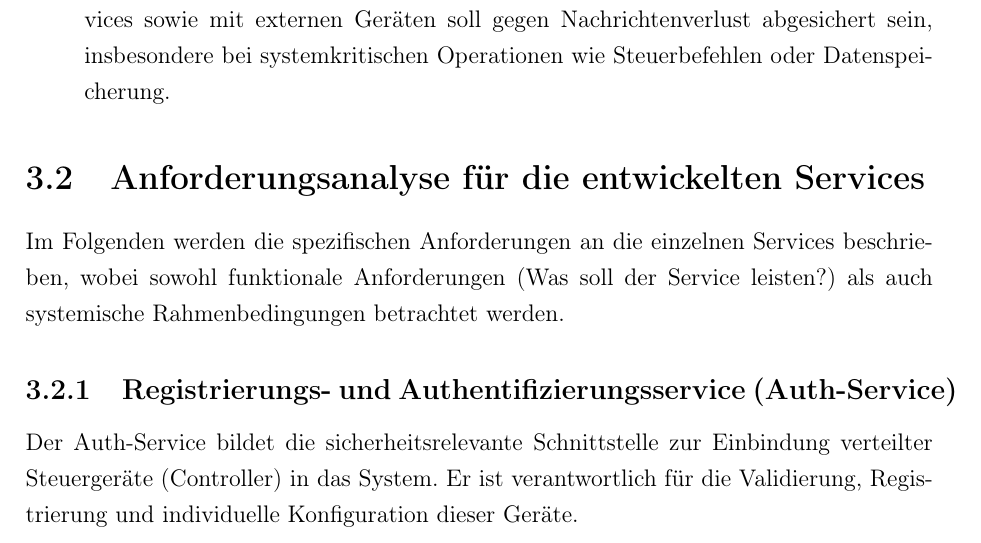
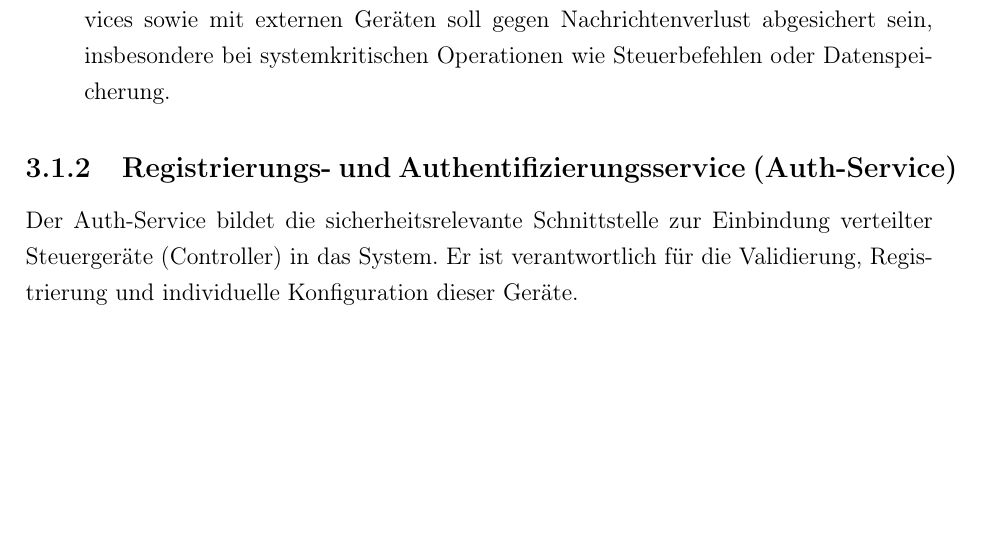
Before and after one commit to Juqsi/Sensora, a LaTeX document (Ausarbeitung/main.tex, which reads Ausarbeitung/Anforderungen/AnforderungenAnSchnittstellenServices.tex): part of page 15 of 54 before the commit and part of page 15 of 53 after it, cut so that both start at the same text, the shorter picture padded with empty space. Compiled offline with pdfLaTeX.

Commit message:
Update AnforderungenAnSchnittstellenServices.tex

```diff
--- a/Ausarbeitung/Anforderungen/AnforderungenAnSchnittstellenServices.tex
+++ b/Ausarbeitung/Anforderungen/AnforderungenAnSchnittstellenServices.tex
@@ -21,10 +21,6 @@ Unabhängig von ihrer konkreten Aufgabe müssen sämtliche entwickelten Services
 
   \item \textbf{Zuverlässigkeit bei der Kommunikation:} Die Kommunikation zwischen Services sowie mit externen Geräten soll gegen Nachrichtenverlust abgesichert sein, insbesondere bei systemkritischen Operationen wie Steuerbefehlen oder Datenspeicherung.
 \end{itemize}
-
-\section{Anforderungsanalyse für die entwickelten Services}
-
-Im Folgenden werden die spezifischen Anforderungen an die einzelnen Services beschrieben, wobei sowohl funktionale Anforderungen (Was soll der Service leisten?) als auch systemische Rahmenbedingungen betrachtet werden.
 
 \subsection{Registrierungs- und Authentifizierungsservice (Auth-Service)}
 
```
